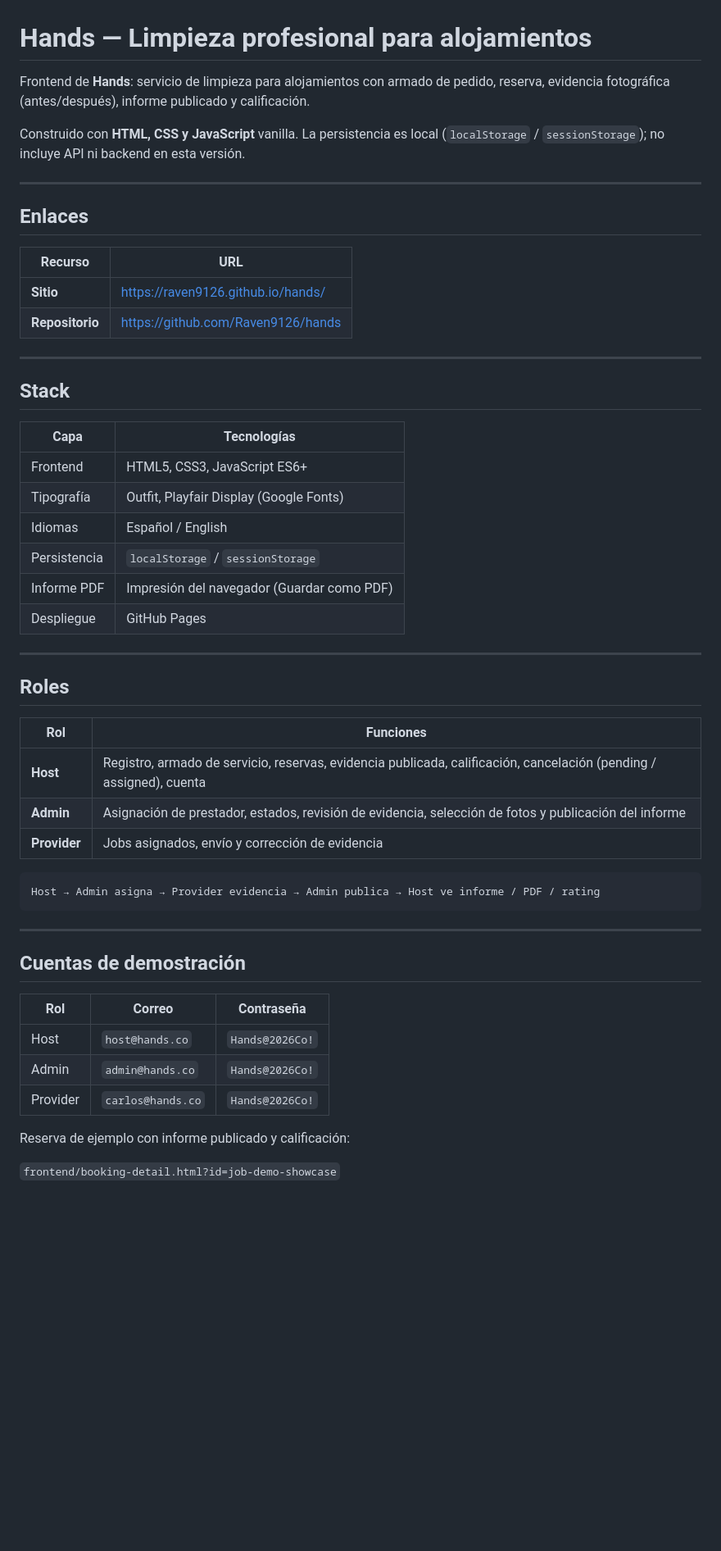
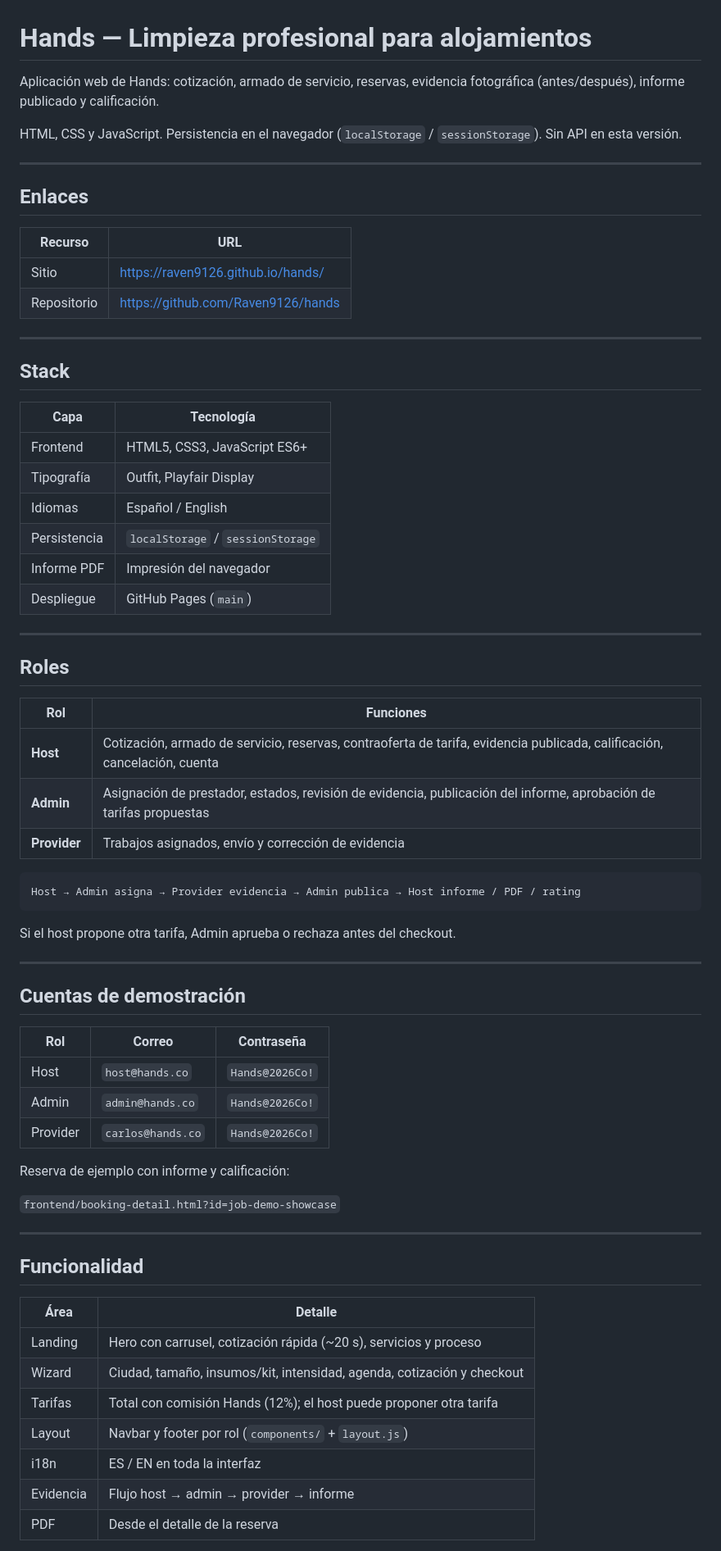
Before and after one commit to Raven9126/hands, a Markdown page: README.md, the part around one of its changes. Shown at 82% size. GitHub-like rendering; blank space fills up the shorter version.

````diff
--- a/README.md
+++ b/README.md
@@ -1,8 +1,8 @@
 # Hands — Limpieza profesional para alojamientos
 
-Frontend de **Hands**: servicio de limpieza para alojamientos con armado de pedido, reserva, evidencia fotográfica (antes/después), informe publicado y calificación.
+Aplicación web de Hands: cotización, armado de servicio, reservas, evidencia fotográfica (antes/después), informe publicado y calificación.
 
-Construido con **HTML, CSS y JavaScript** vanilla. La persistencia es local (`localStorage` / `sessionStorage`); no incluye API ni backend en esta versión.
+HTML, CSS y JavaScript. Persistencia en el navegador (`localStorage` / `sessionStorage`). Sin API en esta versión.
 
 ---
 
@@ -10,21 +10,21 @@ Construido con **HTML, CSS y JavaScript** vanilla. La persistencia es local (`lo
 
 | Recurso | URL |
 |---------|-----|
-| **Sitio** | https://raven9126.github.io/hands/ |
-| **Repositorio** | https://github.com/Raven9126/hands |
+| Sitio | https://raven9126.github.io/hands/ |
+| Repositorio | https://github.com/Raven9126/hands |
 
 ---
 
 ## Stack
 
-| Capa | Tecnologías |
-|------|-------------|
+| Capa | Tecnología |
+|------|------------|
 | Frontend | HTML5, CSS3, JavaScript ES6+ |
-| Tipografía | Outfit, Playfair Display (Google Fonts) |
+| Tipografía | Outfit, Playfair Display |
 | Idiomas | Español / English |
 | Persistencia | `localStorage` / `sessionStorage` |
-| Informe PDF | Impresión del navegador (Guardar como PDF) |
-| Despliegue | GitHub Pages |
+| Informe PDF | Impresión del navegador |
+| Despliegue | GitHub Pages (`main`) |
 
 ---
 
@@ -32,13 +32,15 @@ Construido con **HTML, CSS y JavaScript** vanilla. La persistencia es local (`lo
 
 | Rol | Funciones |
 |-----|-----------|
-| **Host** | Registro, armado de servicio, reservas, evidencia publicada, calificación, cancelación (pending / assigned), cuenta |
-| **Admin** | Asignación de prestador, estados, revisión de evidencia, selección de fotos y publicación del informe |
-| **Provider** | Jobs asignados, envío y corrección de evidencia |
+| **Host** | Cotización, armado de servicio, reservas, contraoferta de tarifa, evidencia publicada, calificación, cancelación, cuenta |
+| **Admin** | Asignación de prestador, estados, revisión de evidencia, publicación del informe, aprobación de tarifas propuestas |
+| **Provider** | Trabajos asignados, envío y corrección de evidencia |
 
 ```text
-Host → Admin asigna → Provider evidencia → Admin publica → Host ve informe / PDF / rating
+Host → Admin asigna → Provider evidencia → Admin publica → Host informe / PDF / rating
 ```
+
+Si el host propone otra tarifa, Admin aprueba o rechaza antes del checkout.
 
 ---
 
@@ -50,6 +52,21 @@ Host → Admin asigna → Provider evidencia → Admin publica → Host ve infor
 | Admin | `admin@hands.co` | `Hands@2026Co!` |
 | Provider | `carlos@hands.co` | `Hands@2026Co!` |
 
-Reserva de ejemplo con informe publicado y calificación:
+Reserva de ejemplo con informe y calificación:
 
 `frontend/booking-detail.html?id=job-demo-showcase`
+
+---
+
+## Funcionalidad
+
+| Área | Detalle |
+|------|---------|
+| Landing | Hero con carrusel, cotización rápida (~20 s), servicios y proceso |
+| Wizard | Ciudad, tamaño, insumos/kit, intensidad, agenda, cotización y checkout |
+| Tarifas | Total con comisión Hands (12%); el host puede proponer otra tarifa |
+| Layout | Navbar y footer por rol (`components/` + `layout.js`) |
+| i18n | ES / EN en toda la interfaz |
+| Evidencia | Flujo host → admin → provider → informe |
+| PDF | Desde el detalle de la reserva |
+
````
Also changed, not shown: other parts of README.md (+34 -26 lines).
